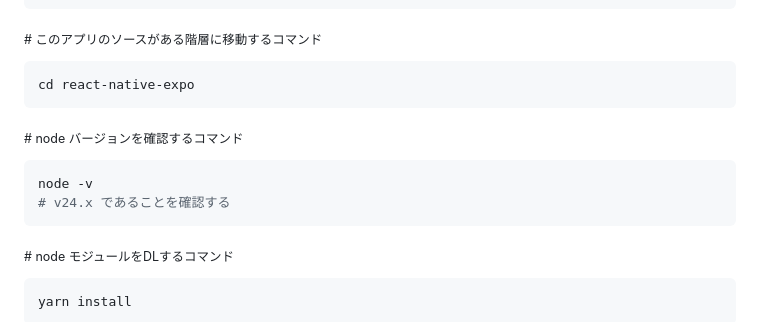
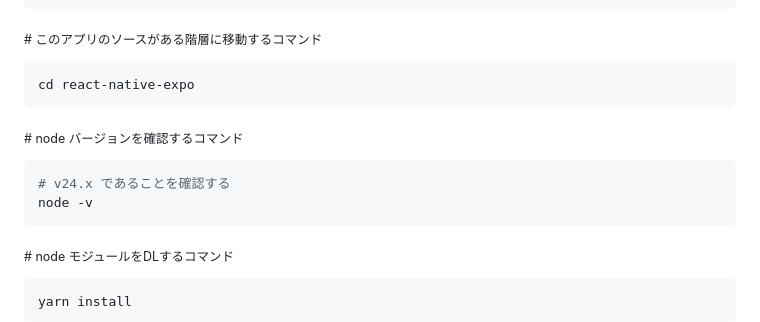
Before and after one commit to kazuyaTakahashi1988/react-native-expo, a Markdown page: README.md, the part around one of its changes. Rendered like a GitHub page.

````diff
--- a/README.md
+++ b/README.md
@@ -25,8 +25,8 @@ cd react-native-expo
 <sub># node バージョンを確認するコマンド</sub>
 
 ```bash
+# v24.x であることを確認する
 node -v
-# v24.x であることを確認する
 ```
 
 <sub># node モジュールをDLするコマンド</sub>
````
Also changed, not shown: other parts of README.md (+2 -1 lines).
